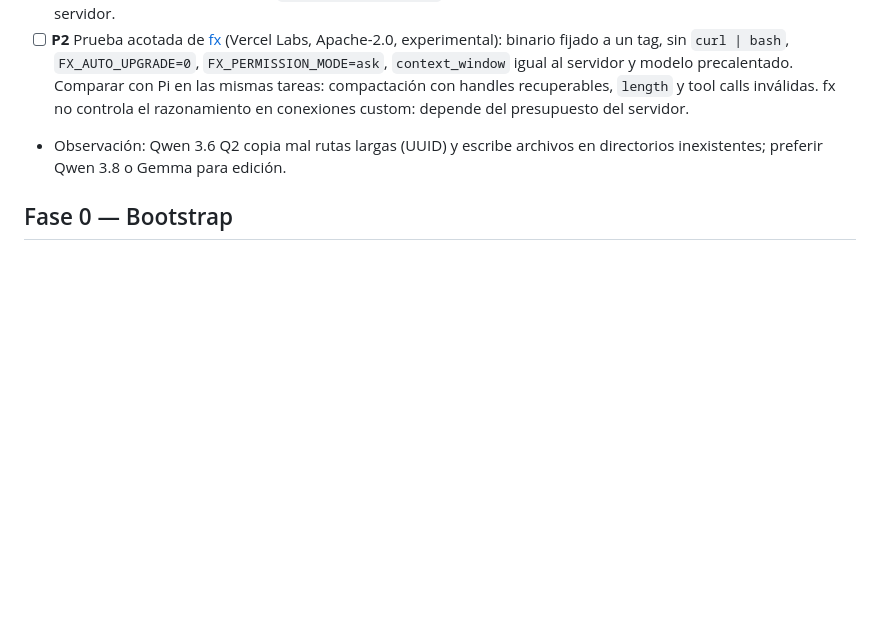
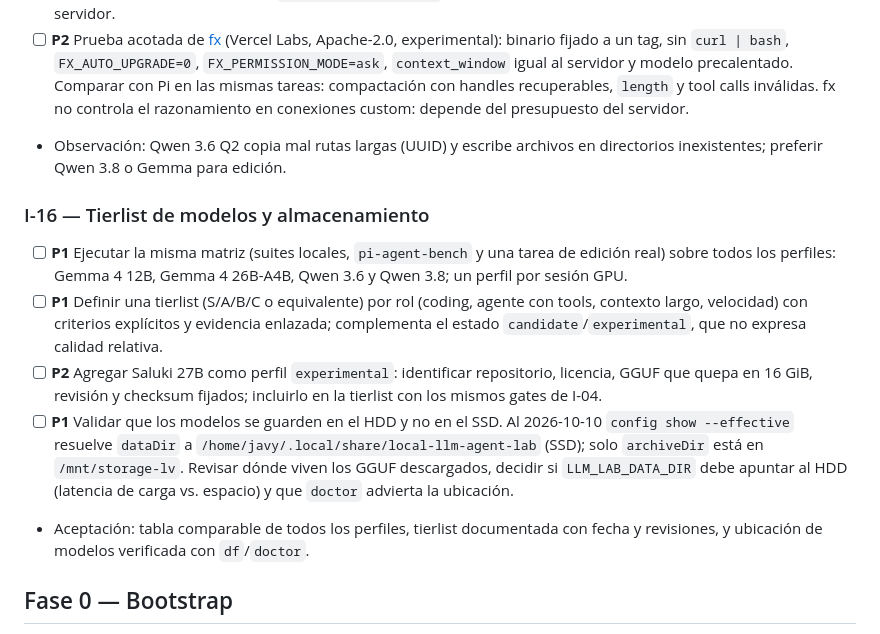
Before and after one commit to 256javy/local-llm-agent-lab, a Markdown page: docs/BACKLOG.md, the part around the change. Drawn GitHub-style; blank space fills up the shorter version.

Commit message:
docs: iniciativa I-16 de tierlist, Saluki 27B y ubicación de modelos
Co-Authored-By: Claude Opus 5.5 <noreply@anthropic.com>
Claude-Session: https://claude.ai/code/session_01JsAYZCBcoeA4Aq3jXvTgY9

```diff
--- a/docs/BACKLOG.md
+++ b/docs/BACKLOG.md
@@ -314,6 +314,27 @@ evidencia contradictoria.
 - Observación: Qwen 3.6 Q2 copia mal rutas largas (UUID) y escribe archivos en
   directorios inexistentes; preferir Qwen 3.8 o Gemma para edición.
 
+### I-16 — Tierlist de modelos y almacenamiento
+
+- [ ] **P1** Ejecutar la misma matriz (suites locales, `pi-agent-bench` y una
+      tarea de edición real) sobre todos los perfiles: Gemma 4 12B, Gemma 4
+      26B-A4B, Qwen 3.6 y Qwen 3.8; un perfil por sesión GPU.
+- [ ] **P1** Definir una tierlist (S/A/B/C o equivalente) por rol (coding,
+      agente con tools, contexto largo, velocidad) con criterios explícitos y
+      evidencia enlazada; complementa el estado `candidate`/`experimental`, que
+      no expresa calidad relativa.
+- [ ] **P2** Agregar Saluki 27B como perfil `experimental`: identificar
+      repositorio, licencia, GGUF que quepa en 16 GiB, revisión y checksum
+      fijados; incluirlo en la tierlist con los mismos gates de I-04.
+- [ ] **P1** Validar que los modelos se guarden en el HDD y no en el SSD. Al
+      2026-10-10 `config show --effective` resuelve `dataDir` a
+      `/home/javy/.local/share/local-llm-agent-lab` (SSD); solo `archiveDir`
+      está en `/mnt/storage-lv`. Revisar dónde viven los GGUF descargados,
+      decidir si `LLM_LAB_DATA_DIR` debe apuntar al HDD (latencia de carga vs.
+      espacio) y que `doctor` advierta la ubicación.
+- Aceptación: tabla comparable de todos los perfiles, tierlist documentada con
+  fecha y revisiones, y ubicación de modelos verificada con `df`/`doctor`.
+
 ## Fase 0 — Bootstrap
 
 - [x] Crear repositorio y documentar el alcance inicial.
```
